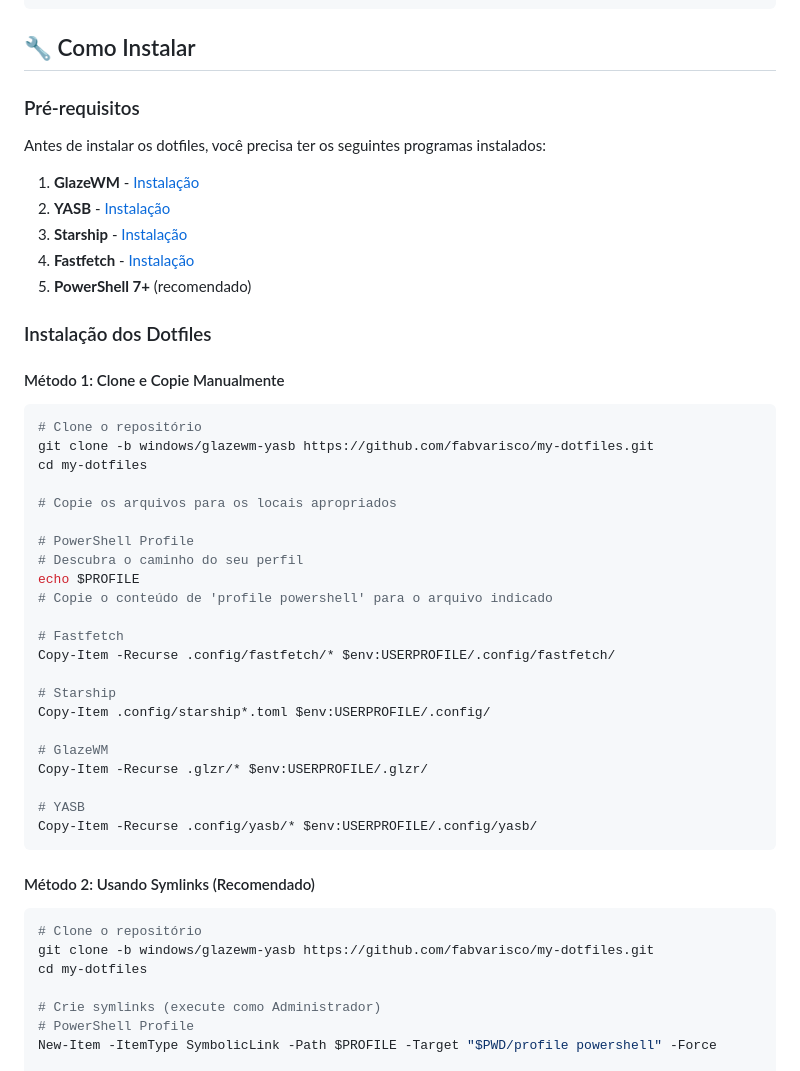
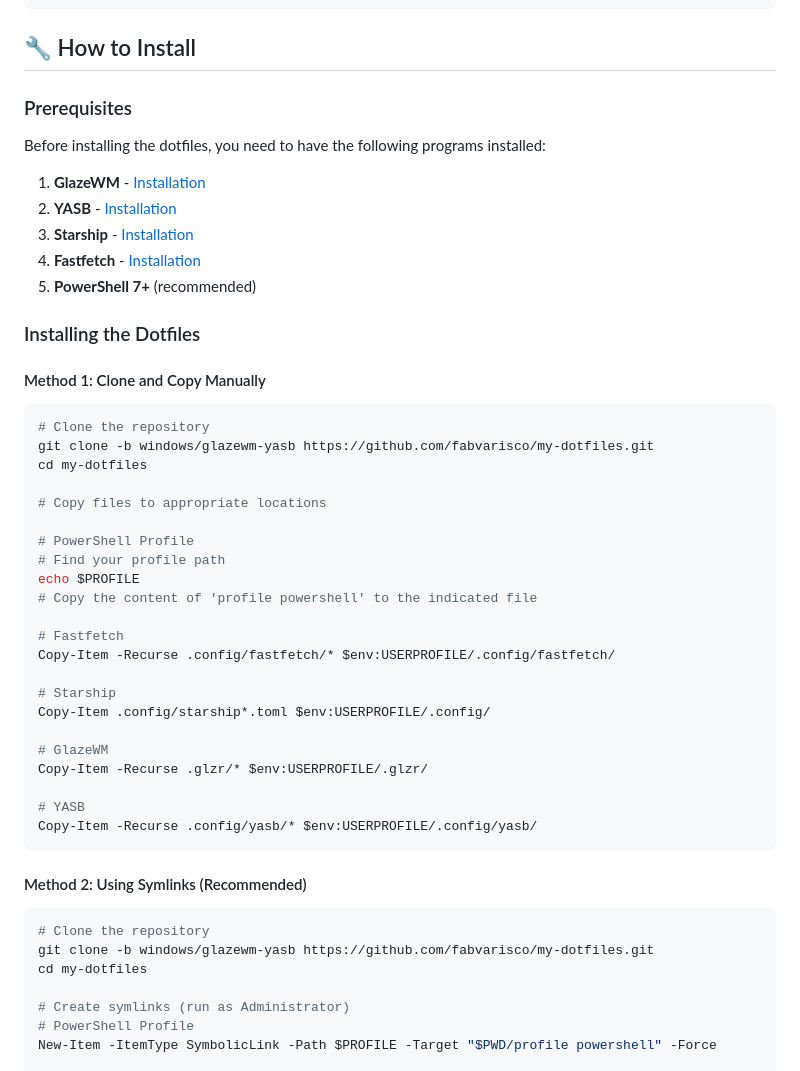
Before and after one commit to fabvarisco/nixos-myflakes, a Markdown page: README.md, the part around one of its changes. Rendered like a GitHub page.

````diff
--- a/README.md
+++ b/README.md
@@ -61,33 +61,33 @@ Este repositório contém configurações para:
 └── README.md
 ```
 
-## 🔧 Como Instalar
+## 🔧 How to Install
 
-### Pré-requisitos
+### Prerequisites
 
-Antes de instalar os dotfiles, você precisa ter os seguintes programas instalados:
+Before installing the dotfiles, you need to have the following programs installed:
 
-1. **GlazeWM** - [Instalação](https://github.com/glzr-io/glazewm)
-2. **YASB** - [Instalação](https://github.com/amnweb/yasb)
-3. **Starship** - [Instalação](https://starship.rs/guide/#🚀-installation)
-4. **Fastfetch** - [Instalação](https://github.com/fastfetch-cli/fastfetch)
-5. **PowerShell 7+** (recomendado)
+1. **GlazeWM** - [Installation](https://github.com/glzr-io/glazewm)
+2. **YASB** - [Installation](https://github.com/amnweb/yasb)
+3. **Starship** - [Installation](https://starship.rs/guide/#🚀-installation)
+4. **Fastfetch** - [Installation](https://github.com/fastfetch-cli/fastfetch)
+5. **PowerShell 7+** (recommended)
 
-### Instalação dos Dotfiles
+### Installing the Dotfiles
 
-#### Método 1: Clone e Copie Manualmente
+#### Method 1: Clone and Copy Manually
 
 ```powershell
-# Clone o repositório
+# Clone the repository
 git clone -b windows/glazewm-yasb https://github.com/fabvarisco/my-dotfiles.git
 cd my-dotfiles
 
-# Copie os arquivos para os locais apropriados
+# Copy files to appropriate locations
 
 # PowerShell Profile
-# Descubra o caminho do seu perfil
+# Find your profile path
 echo $PROFILE
-# Copie o conteúdo de 'profile powershell' para o arquivo indicado
+# Copy the content of 'profile powershell' to the indicated file
 
 # Fastfetch
 Copy-Item -Recurse .config/fastfetch/* $env:USERPROFILE/.config/fastfetch/
@@ -102,14 +102,14 @@ Copy-Item -Recurse .glzr/* $env:USERPROFILE/.glzr/
 Copy-Item -Recurse .config/yasb/* $env:USERPROFILE/.config/yasb/
 ```
 
-#### Método 2: Usando Symlinks (Recomendado)
+#### Method 2: Using Symlinks (Recommended)
 
 ```powershell
-# Clone o repositório
+# Clone the repository
 git clone -b windows/glazewm-yasb https://github.com/fabvarisco/my-dotfiles.git
 cd my-dotfiles
 
-# Crie symlinks (execute como Administrador)
+# Create symlinks (run as Administrator)
 # PowerShell Profile
 New-Item -ItemType SymbolicLink -Path $PROFILE -Target "$PWD/profile powershell" -Force
 
````
Also changed, not shown: other parts of README.md (+34 -34 lines).
